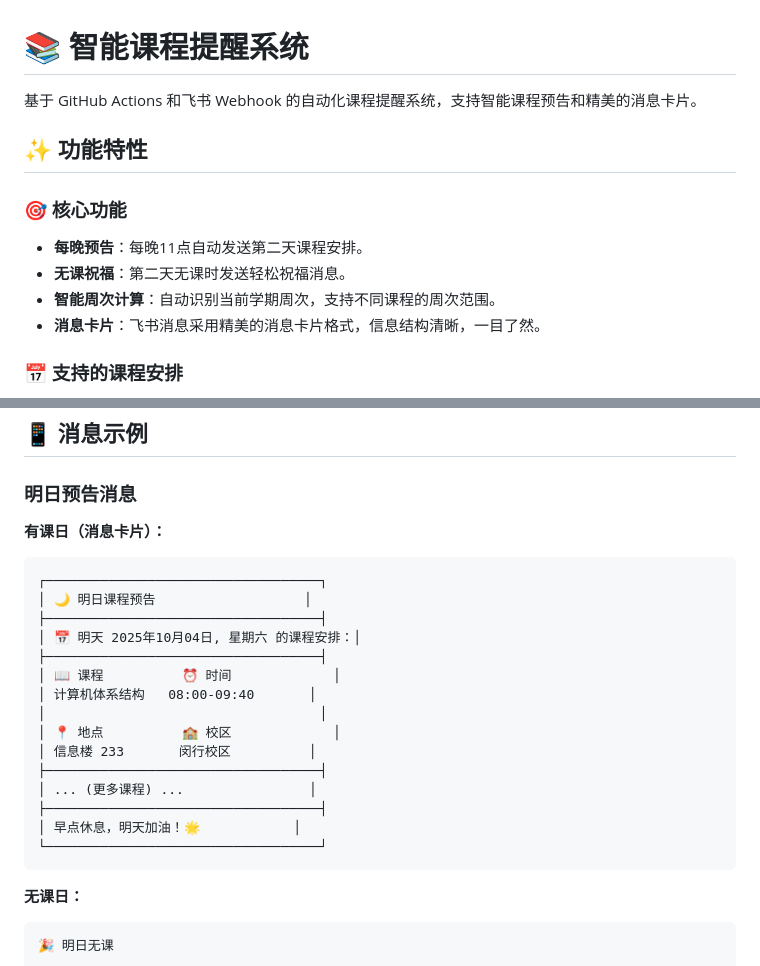
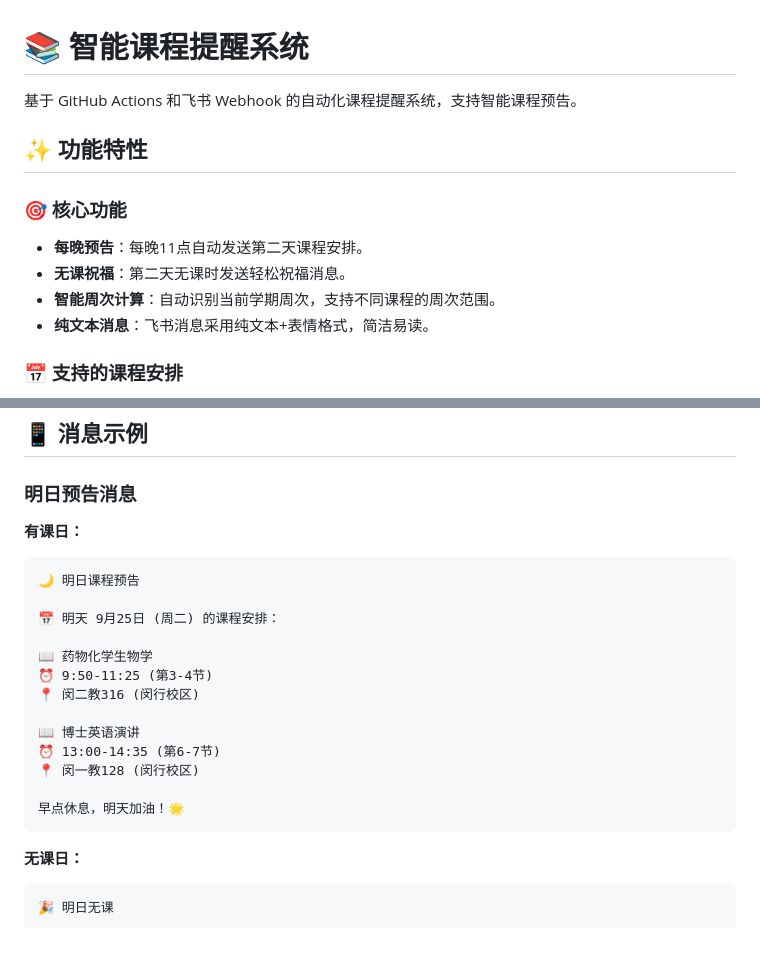
Before and after one commit to jackhu5/course-reminder-system, a Markdown page: README.md, 2 parts joined by grey strips. Drawn GitHub-style; blank space fills up the shorter version.

Commit message:
docs: 将 README 中的消息格式描述回滚至纯文本

````diff
--- a/README.md
+++ b/README.md
@@ -1,6 +1,6 @@
 # 📚 智能课程提醒系统
 
-基于 GitHub Actions 和飞书 Webhook 的自动化课程提醒系统，支持智能课程预告和精美的消息卡片。
+基于 GitHub Actions 和飞书 Webhook 的自动化课程提醒系统，支持智能课程预告。
 
 ## ✨ 功能特性
 
@@ -8,7 +8,7 @@
 - **每晚预告**：每晚11点自动发送第二天课程安排。
 - **无课祝福**：第二天无课时发送轻松祝福消息。
 - **智能周次计算**：自动识别当前学期周次，支持不同课程的周次范围。
-- **消息卡片**：飞书消息采用精美的消息卡片格式，信息结构清晰，一目了然。
+- **纯文本消息**：飞书消息采用纯文本+表情格式，简洁易读。
 
 ### 📅 支持的课程安排
 - **7门课程**，分布在闵行和中北两个校区
@@ -91,23 +91,21 @@ GitHub Actions (定时触发)
 
 ### 明日预告消息
 
-**有课日（消息卡片）：**
+**有课日：**
 ```
-┌───────────────────────────────────┐
-│ 🌙 明日课程预告                   │
-├───────────────────────────────────┤
-│ 📅 明天 2025年10月04日, 星期六 的课程安排：│
-├───────────────────────────────────┤
-│ 📖 课程          ⏰ 时间             │
-│ 计算机体系结构   08:00-09:40       │
-│                                   │
-│ 📍 地点          🏫 校区             │
-│ 信息楼 233       闵行校区          │
-├───────────────────────────────────┤
-│ ... (更多课程) ...                │
-├───────────────────────────────────┤
-│ 早点休息，明天加油！🌟            │
-└───────────────────────────────────┘
+🌙 明日课程预告
+
+📅 明天 9月25日 (周二) 的课程安排：
+
+📖 药物化学生物学
+⏰ 9:50-11:25 (第3-4节)
+📍 闵二教316 (闵行校区)
+
+📖 博士英语演讲
+⏰ 13:00-14:35 (第6-7节)
+📍 闵一教128 (闵行校区)
+
+早点休息，明天加油！🌟
 ```
 
 **无课日：**
````
